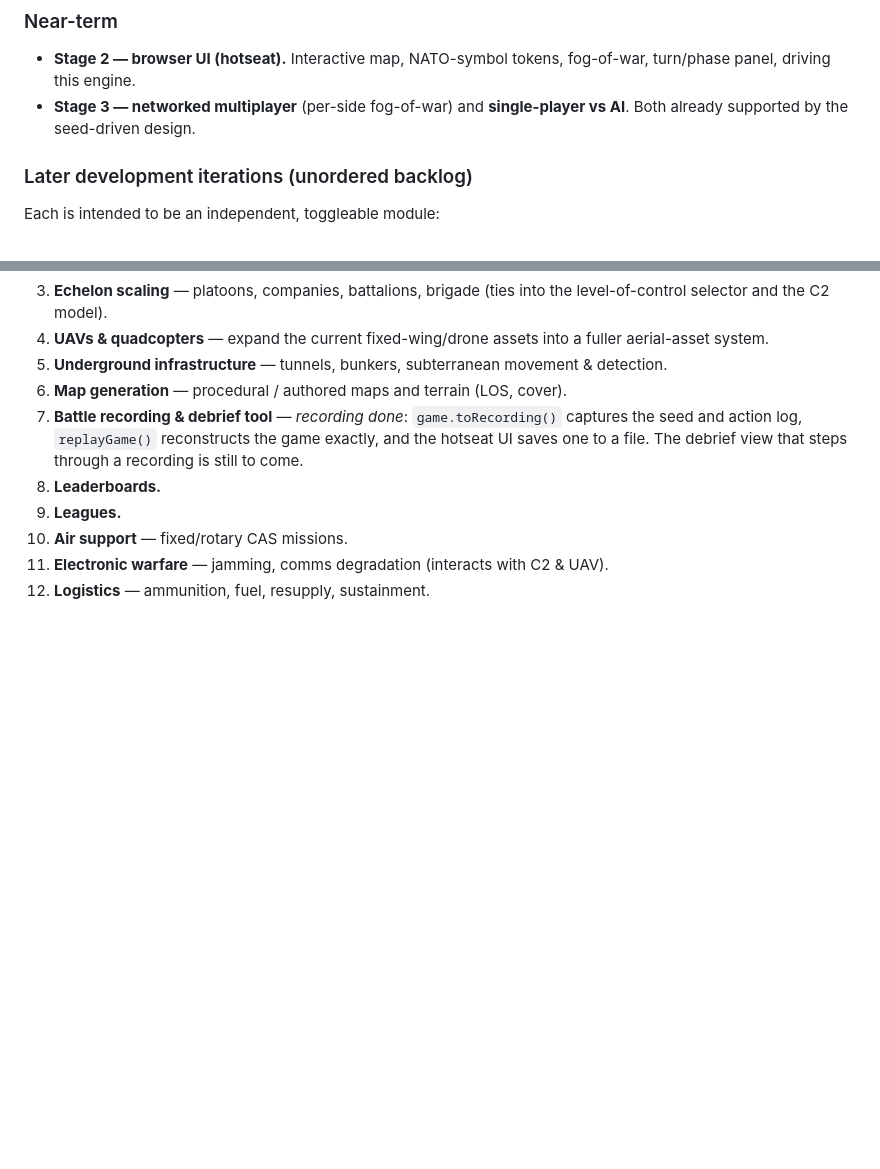
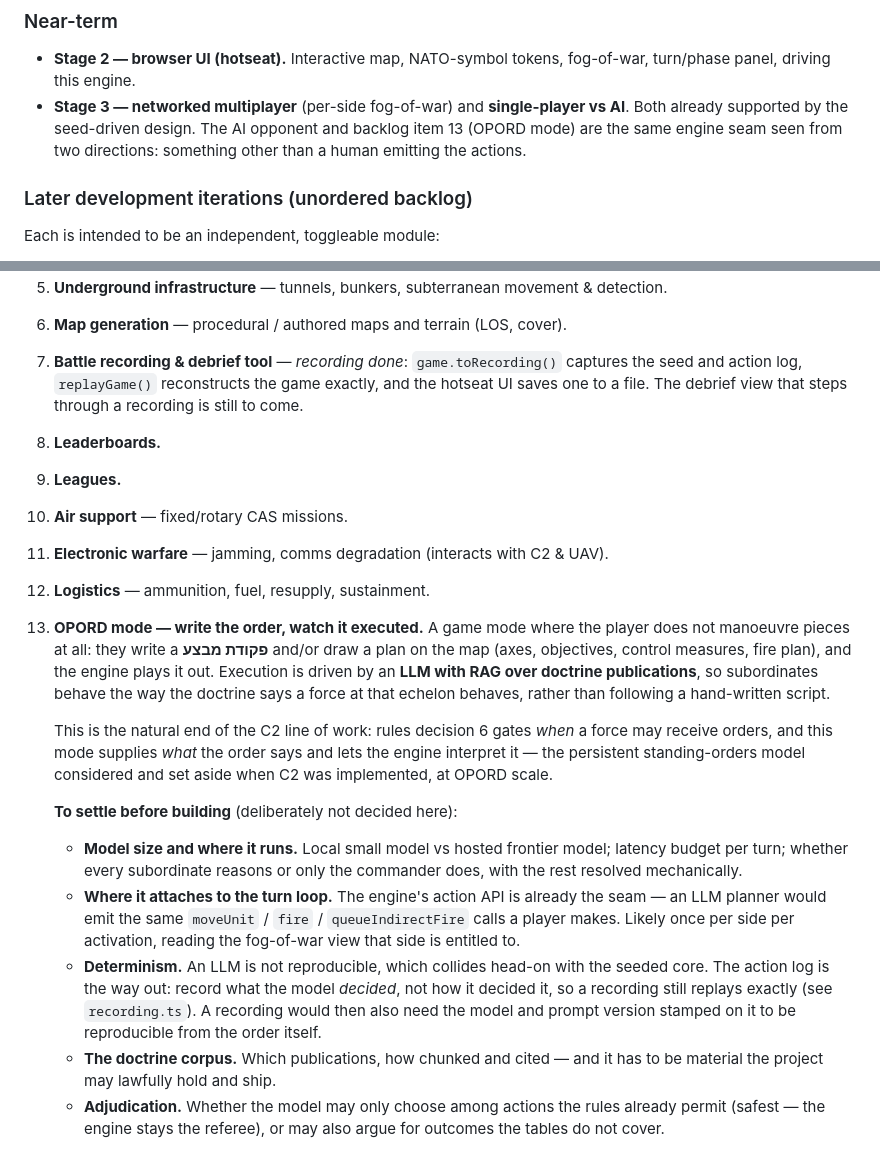
Before and after one commit to shmuelsh23a/Tactical, a Markdown page: README.md, 2 parts joined by grey strips. GitHub-like rendering; blank space fills up the shorter version.

Commit message:
Add OPORD mode to the roadmap
A mode where the player writes a פקודת מבצע and/or draws a plan instead of
manoeuvring pieces, and the engine plays it out — execution driven by an
LLM with RAG over doctrine publications, so subordinates behave as doctrine
says a force at that echelon behaves.

Recorded, not designed: the technical approach is to be settled when we get
to it. The entry lists what has to be decided first — model size and where
it runs, where it attaches to the turn loop, which doctrine corpus (and
whether the project may lawfully ship it), and how far the model may
adjudicate before the engine stops being the referee.

The determinism question is noted because it collides with the seeded core:
an LLM is not reproducible, but the action log already points at the answer
— record what the model decided, not how it decided it, and a recording
still replays exactly.

Co-Authored-By: Claude Opus 5 <noreply@anthropic.com>

```diff
--- a/README.md
+++ b/README.md
@@ -306,6 +306,8 @@ Still modelled by reasonable assumption (flag if you want them changed):
   fog-of-war, turn/phase panel, driving this engine.
 - **Stage 3 — networked multiplayer** (per-side fog-of-war) and
   **single-player vs AI**. Both already supported by the seed-driven design.
+  The AI opponent and backlog item 13 (OPORD mode) are the same engine seam
+  seen from two directions: something other than a human emitting the actions.
 
 ### Later development iterations (unordered backlog)
 
@@ -328,3 +330,34 @@ Each is intended to be an independent, toggleable module:
 10. **Air support** — fixed/rotary CAS missions.
 11. **Electronic warfare** — jamming, comms degradation (interacts with C2 & UAV).
 12. **Logistics** — ammunition, fuel, resupply, sustainment.
+13. **OPORD mode — write the order, watch it executed.** A game mode where the
+    player does not manoeuvre pieces at all: they write a **פקודת מבצע** and/or
+    draw a plan on the map (axes, objectives, control measures, fire plan), and
+    the engine plays it out. Execution is driven by an **LLM with RAG over
+    doctrine publications**, so subordinates behave the way the doctrine says a
+    force at that echelon behaves, rather than following a hand-written script.
+
+    This is the natural end of the C2 line of work: rules decision 6 gates
+    *when* a force may receive orders, and this mode supplies *what* the order
+    says and lets the engine interpret it — the persistent standing-orders model
+    considered and set aside when C2 was implemented, at OPORD scale.
+
+    **To settle before building** (deliberately not decided here):
+
+    - **Model size and where it runs.** Local small model vs hosted frontier
+      model; latency budget per turn; whether every subordinate reasons or only
+      the commander does, with the rest resolved mechanically.
+    - **Where it attaches to the turn loop.** The engine's action API is already
+      the seam — an LLM planner would emit the same `moveUnit` / `fire` /
+      `queueIndirectFire` calls a player makes. Likely once per side per
+      activation, reading the fog-of-war view that side is entitled to.
+    - **Determinism.** An LLM is not reproducible, which collides head-on with
+      the seeded core. The action log is the way out: record what the model
+      *decided*, not how it decided it, so a recording still replays exactly
+      (see `recording.ts`). A recording would then also need the model and
+      prompt version stamped on it to be reproducible from the order itself.
+    - **The doctrine corpus.** Which publications, how chunked and cited — and
+      it has to be material the project may lawfully hold and ship.
+    - **Adjudication.** Whether the model may only choose among actions the
+      rules already permit (safest — the engine stays the referee), or may also
+      argue for outcomes the tables do not cover.
```
